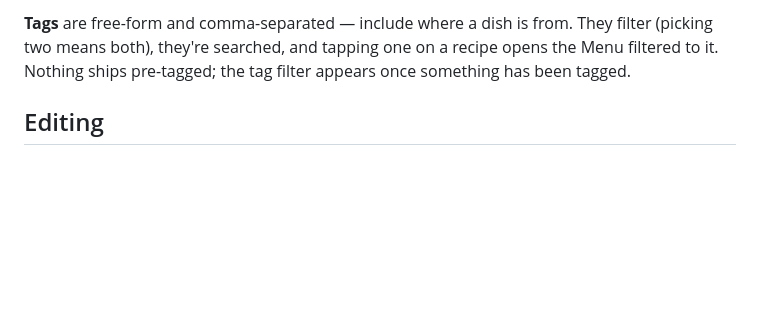
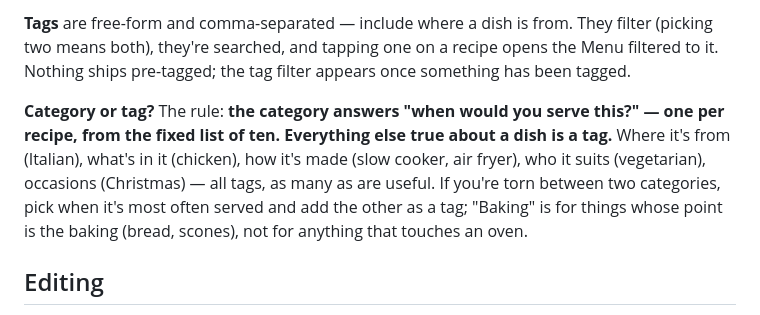
Before and after one commit to holyscotsman/Kitchen-Table, a Markdown page: README.md, the part around the change. Rendered like a GitHub page; blank space fills up the shorter version.

```diff
--- a/README.md
+++ b/README.md
@@ -91,6 +91,15 @@ than carrying the picture inline.
 filter (picking two means both), they're searched, and tapping one on a recipe
 opens the Menu filtered to it. Nothing ships pre-tagged; the tag filter appears
 once something has been tagged.
+
+**Category or tag?** The rule: **the category answers "when would you serve
+this?" — one per recipe, from the fixed list of ten. Everything else true about
+a dish is a tag.** Where it's from (Italian), what's in it (chicken), how it's
+made (slow cooker, air fryer), who it suits (vegetarian), occasions
+(Christmas) — all tags, as many as are useful. If you're torn between two
+categories, pick when it's most often served and add the other as a tag;
+"Baking" is for things whose point is the baking (bread, scones), not for
+anything that touches an oven.
 
 ## Editing
 
```
Also changed, not shown: GAMEPLAN.md (+4 -2 lines).
